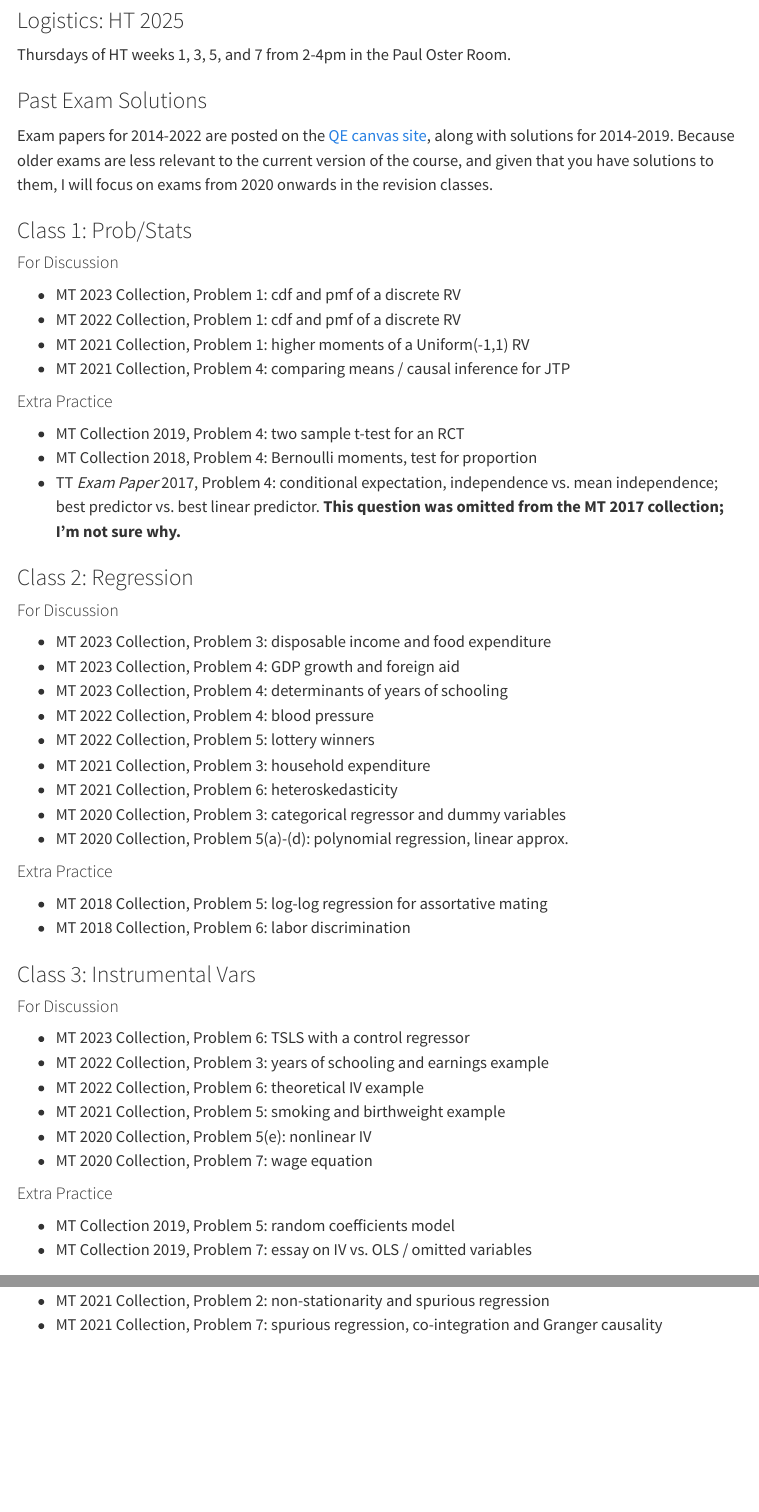
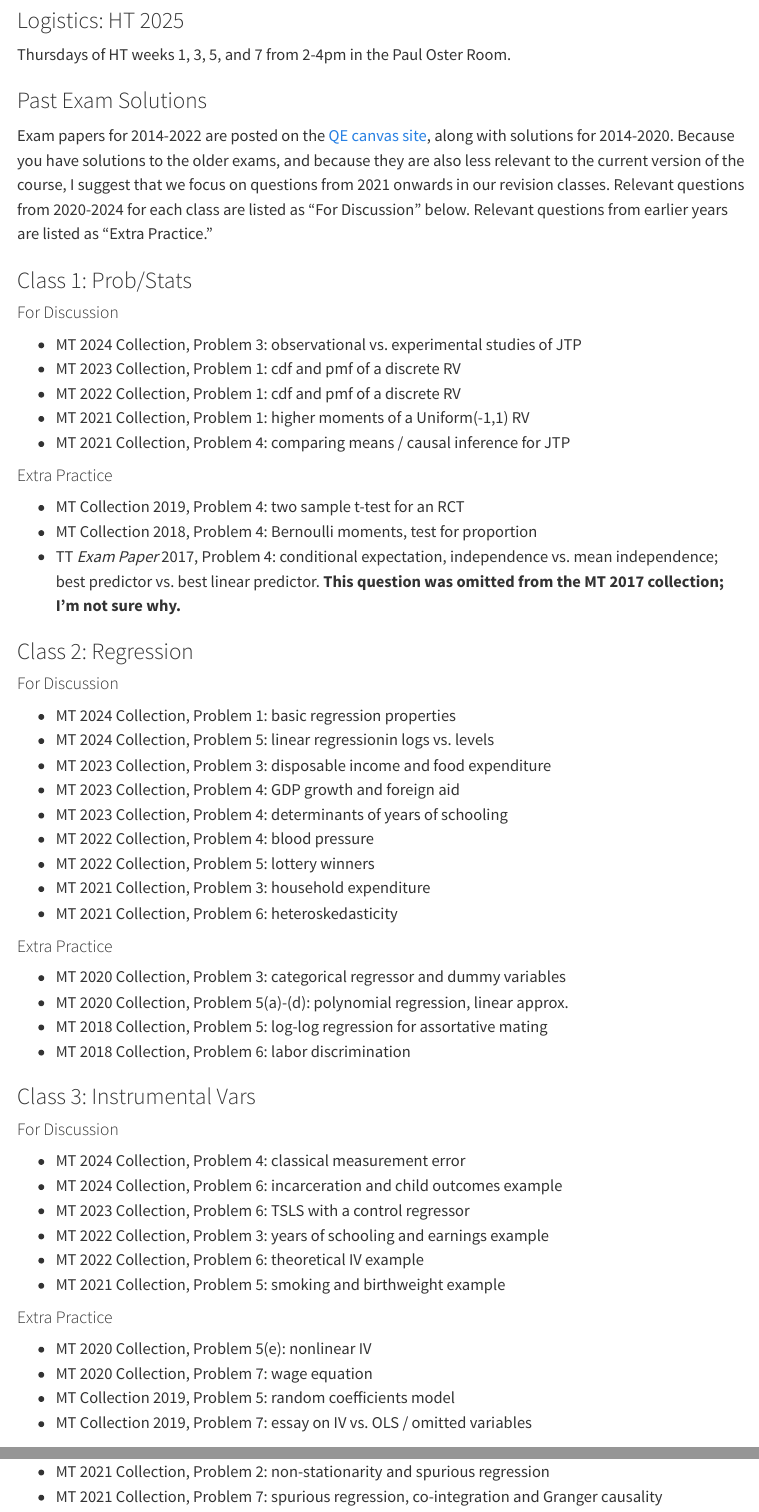
Before and after one commit to fditraglia/QE, a Quarto document (index.qmd): the page in a window 1100 px wide, from 2680 px down, and a second part further down, joined at a grey line. Rendered offline with R 4.5, knitr and Pandoc in place of Quarto, with nearby package versions; menus at the side of the page are left out.

Commit message:
add 2024 questions

```diff
--- a/index.qmd
+++ b/index.qmd
@@ -153,7 +153,7 @@ Thursdays of HT weeks 1, 3, 5, and 7 from 2-4pm in the Paul Oster Room.
 
 ### Past Exam Solutions
 
-Exam papers for 2014-2022 are posted on the [QE canvas site](https://canvas.ox.ac.uk/courses/172431), along with solutions for  2014-2019. Because older exams are less relevant to the current version of the course, and given that you have solutions to them, I will focus on exams from 2020 onwards in the revision classes.
+Exam papers for 2014-2022 are posted on the [QE canvas site](https://canvas.ox.ac.uk/courses/172431), along with solutions for  2014-2020. Because you have solutions to the older exams, and because they are also less relevant to the current version of the course, I suggest that we focus on questions from 2021 onwards in our revision classes. Relevant questions from 2020-2024 for each class are listed as "For Discussion" below. Relevant questions from earlier years are listed as "Extra Practice."
 
 
 <!--## A Big Zip Archive
@@ -166,6 +166,7 @@ I merged and zipped all of the files from Canvas that you have access to:
 ### Class 1: Prob/Stats
 
 #### For Discussion
+- MT 2024 Collection, Problem 3: observational vs. experimental studies of JTP
 - MT 2023 Collection, Problem 1: cdf and pmf of a discrete RV
 - MT 2022 Collection, Problem 1: cdf and pmf of a discrete RV
 - MT 2021 Collection, Problem 1: higher moments of a Uniform(-1,1) RV
@@ -179,6 +180,8 @@ I merged and zipped all of the files from Canvas that you have access to:
 ### Class 2: Regression
 
 #### For Discussion
+- MT 2024 Collection, Problem 1: basic regression properties
+- MT 2024 Collection, Problem 5: linear regressionin logs vs. levels
 - MT 2023 Collection, Problem 3: disposable income and food expenditure
 - MT 2023 Collection, Problem 4: GDP growth and foreign aid
 - MT 2023 Collection, Problem 4: determinants of years of schooling
@@ -186,24 +189,26 @@ I merged and zipped all of the files from Canvas that you have access to:
 - MT 2022 Collection, Problem 5: lottery winners
 - MT 2021 Collection, Problem 3: household expenditure
 - MT 2021 Collection, Problem 6: heteroskedasticity
+
+#### Extra Practice
 - MT 2020 Collection, Problem 3: categorical regressor and dummy variables
 - MT 2020 Collection, Problem 5(a)-(d): polynomial regression, linear approx.
-
-#### Extra Practice
 - MT 2018 Collection, Problem 5: log-log regression for assortative mating
 - MT 2018 Collection, Problem 6: labor discrimination
 
 ### Class 3: Instrumental Vars
 
 #### For Discussion
+- MT 2024 Collection, Problem 4: classical measurement error
+- MT 2024 Collection, Problem 6: incarceration and child outcomes example
 - MT 2023 Collection, Problem 6: TSLS with a control regressor
 - MT 2022 Collection, Problem 3: years of schooling and earnings example
 - MT 2022 Collection, Problem 6: theoretical IV example
 - MT 2021 Collection, Problem 5: smoking and birthweight example
+
+#### Extra Practice
 - MT 2020 Collection, Problem 5(e): nonlinear IV
 - MT 2020 Collection, Problem 7: wage equation
-
-#### Extra Practice
 - MT Collection 2019, Problem 5: random coefficients model
 - MT Collection 2019, Problem 7: essay on IV vs. OLS / omitted variables
 
```
Also changed, not shown: docs/search.json, index.qmd (4 more changed lines), 1 other file.
